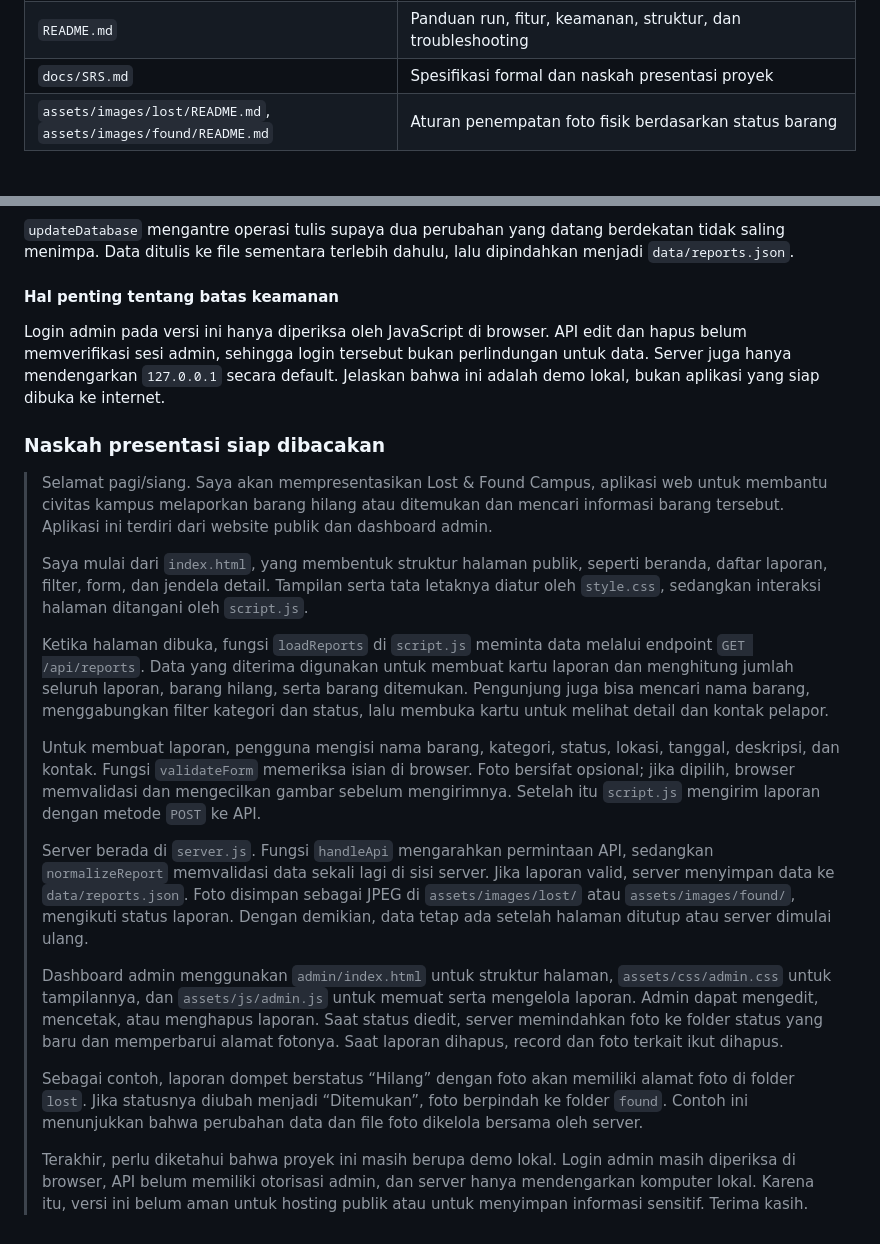
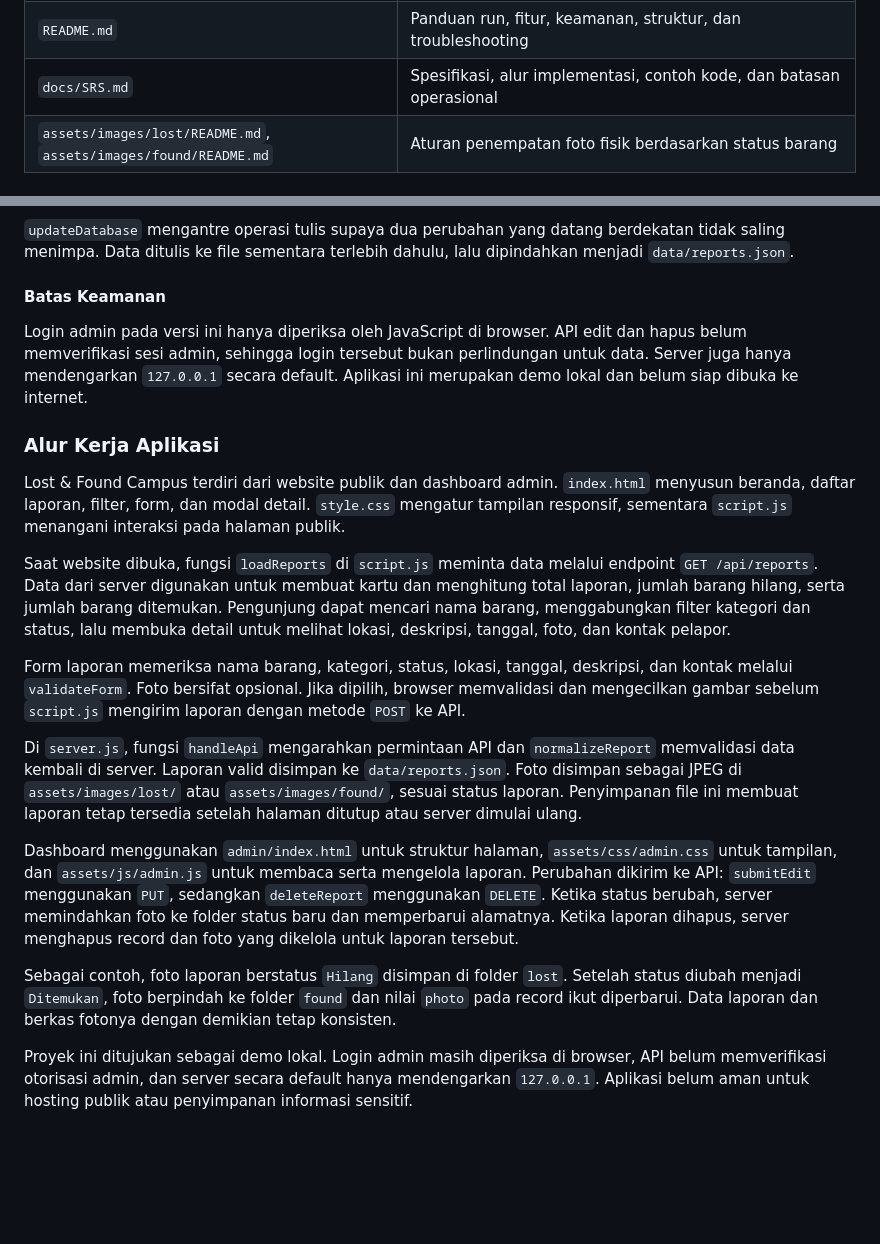
Before and after one commit to 155azharr/Lost-Found-Campus-UTS, a Markdown page: docs/SRS.md, 2 parts joined by grey strips. GitHub-like rendering; blank space fills up the shorter version.

```diff
--- a/docs/SRS.md
+++ b/docs/SRS.md
@@ -216,7 +216,7 @@ Contoh record tersimpan:
 | `data/reports.json`                                             | Database file-based utama untuk laporan aktif                                                                |
 | `server.js`                                                     | HTTP server, route API, validasi server, serialisasi operasi tulis, serta CRUD foto/JSON                     |
 | `README.md`                                                     | Panduan run, fitur, keamanan, struktur, dan troubleshooting                                                  |
-| `docs/SRS.md`                                                   | Spesifikasi formal dan naskah presentasi proyek                                                              |
+| `docs/SRS.md`                                                   | Spesifikasi, alur implementasi, contoh kode, dan batasan operasional                                         |
 | `assets/images/lost/README.md`, `assets/images/found/README.md` | Aturan penempatan foto fisik berdasarkan status barang                                                       |
 
 ### Fungsi penting di `server.js`
@@ -400,24 +400,22 @@ Saat admin menyimpan perubahan, `submitEdit` mengirim `PUT /api/reports/:id`. Se
 
 `updateDatabase` mengantre operasi tulis supaya dua perubahan yang datang berdekatan tidak saling menimpa. Data ditulis ke file sementara terlebih dahulu, lalu dipindahkan menjadi `data/reports.json`.
 
-#### Hal penting tentang batas keamanan
+#### Batas Keamanan
 
-Login admin pada versi ini hanya diperiksa oleh JavaScript di browser. API edit dan hapus belum memverifikasi sesi admin, sehingga login tersebut bukan perlindungan untuk data. Server juga hanya mendengarkan `127.0.0.1` secara default. Jelaskan bahwa ini adalah demo lokal, bukan aplikasi yang siap dibuka ke internet.
+Login admin pada versi ini hanya diperiksa oleh JavaScript di browser. API edit dan hapus belum memverifikasi sesi admin, sehingga login tersebut bukan perlindungan untuk data. Server juga hanya mendengarkan `127.0.0.1` secara default. Aplikasi ini merupakan demo lokal dan belum siap dibuka ke internet.
 
-### Naskah presentasi siap dibacakan
+### Alur Kerja Aplikasi
 
-> Selamat pagi/siang. Saya akan mempresentasikan Lost & Found Campus, aplikasi web untuk membantu civitas kampus melaporkan barang hilang atau ditemukan dan mencari informasi barang tersebut. Aplikasi ini terdiri dari website publik dan dashboard admin.
->
-> Saya mulai dari `index.html`, yang membentuk struktur halaman publik, seperti beranda, daftar laporan, filter, form, dan jendela detail. Tampilan serta tata letaknya diatur oleh `style.css`, sedangkan interaksi halaman ditangani oleh `script.js`.
->
-> Ketika halaman dibuka, fungsi `loadReports` di `script.js` meminta data melalui endpoint `GET /api/reports`. Data yang diterima digunakan untuk membuat kartu laporan dan menghitung jumlah seluruh laporan, barang hilang, serta barang ditemukan. Pengunjung juga bisa mencari nama barang, menggabungkan filter kategori dan status, lalu membuka kartu untuk melihat detail dan kontak pelapor.
->
-> Untuk membuat laporan, pengguna mengisi nama barang, kategori, status, lokasi, tanggal, deskripsi, dan kontak. Fungsi `validateForm` memeriksa isian di browser. Foto bersifat opsional; jika dipilih, browser memvalidasi dan mengecilkan gambar sebelum mengirimnya. Setelah itu `script.js` mengirim laporan dengan metode `POST` ke API.
->
-> Server berada di `server.js`. Fungsi `handleApi` mengarahkan permintaan API, sedangkan `normalizeReport` memvalidasi data sekali lagi di sisi server. Jika laporan valid, server menyimpan data ke `data/reports.json`. Foto disimpan sebagai JPEG di `assets/images/lost/` atau `assets/images/found/`, mengikuti status laporan. Dengan demikian, data tetap ada setelah halaman ditutup atau server dimulai ulang.
->
-> Dashboard admin menggunakan `admin/index.html` untuk struktur halaman, `assets/css/admin.css` untuk tampilannya, dan `assets/js/admin.js` untuk memuat serta mengelola laporan. Admin dapat mengedit, mencetak, atau menghapus laporan. Saat status diedit, server memindahkan foto ke folder status yang baru dan memperbarui alamat fotonya. Saat laporan dihapus, record dan foto terkait ikut dihapus.
->
-> Sebagai contoh, laporan dompet berstatus “Hilang” dengan foto akan memiliki alamat foto di folder `lost`. Jika statusnya diubah menjadi “Ditemukan”, foto berpindah ke folder `found`. Contoh ini menunjukkan bahwa perubahan data dan file foto dikelola bersama oleh server.
->
-> Terakhir, perlu diketahui bahwa proyek ini masih berupa demo lokal. Login admin masih diperiksa di browser, API belum memiliki otorisasi admin, dan server hanya mendengarkan komputer lokal. Karena itu, versi ini belum aman untuk hosting publik atau untuk menyimpan informasi sensitif. Terima kasih.
+Lost & Found Campus terdiri dari website publik dan dashboard admin. `index.html` menyusun beranda, daftar laporan, filter, form, dan modal detail. `style.css` mengatur tampilan responsif, sementara `script.js` menangani interaksi pada halaman publik.
+
+Saat website dibuka, fungsi `loadReports` di `script.js` meminta data melalui endpoint `GET /api/reports`. Data dari server digunakan untuk membuat kartu dan menghitung total laporan, jumlah barang hilang, serta jumlah barang ditemukan. Pengunjung dapat mencari nama barang, menggabungkan filter kategori dan status, lalu membuka detail untuk melihat lokasi, deskripsi, tanggal, foto, dan kontak pelapor.
+
+Form laporan memeriksa nama barang, kategori, status, lokasi, tanggal, deskripsi, dan kontak melalui `validateForm`. Foto bersifat opsional. Jika dipilih, browser memvalidasi dan mengecilkan gambar sebelum `script.js` mengirim laporan dengan metode `POST` ke API.
+
+Di `server.js`, fungsi `handleApi` mengarahkan permintaan API dan `normalizeReport` memvalidasi data kembali di server. Laporan valid disimpan ke `data/reports.json`. Foto disimpan sebagai JPEG di `assets/images/lost/` atau `assets/images/found/`, sesuai status laporan. Penyimpanan file ini membuat laporan tetap tersedia setelah halaman ditutup atau server dimulai ulang.
+
+Dashboard menggunakan `admin/index.html` untuk struktur halaman, `assets/css/admin.css` untuk tampilan, dan `assets/js/admin.js` untuk membaca serta mengelola laporan. Perubahan dikirim ke API: `submitEdit` menggunakan `PUT`, sedangkan `deleteReport` menggunakan `DELETE`. Ketika status berubah, server memindahkan foto ke folder status baru dan memperbarui alamatnya. Ketika laporan dihapus, server menghapus record dan foto yang dikelola untuk laporan tersebut.
+
+Sebagai contoh, foto laporan berstatus `Hilang` disimpan di folder `lost`. Setelah status diubah menjadi `Ditemukan`, foto berpindah ke folder `found` dan nilai `photo` pada record ikut diperbarui. Data laporan dan berkas fotonya dengan demikian tetap konsisten.
+
+Proyek ini ditujukan sebagai demo lokal. Login admin masih diperiksa di browser, API belum memverifikasi otorisasi admin, dan server secara default hanya mendengarkan `127.0.0.1`. Aplikasi belum aman untuk hosting publik atau penyimpanan informasi sensitif.
```
Also changed, not shown: other parts of docs/SRS.md (+12 -12 lines).
